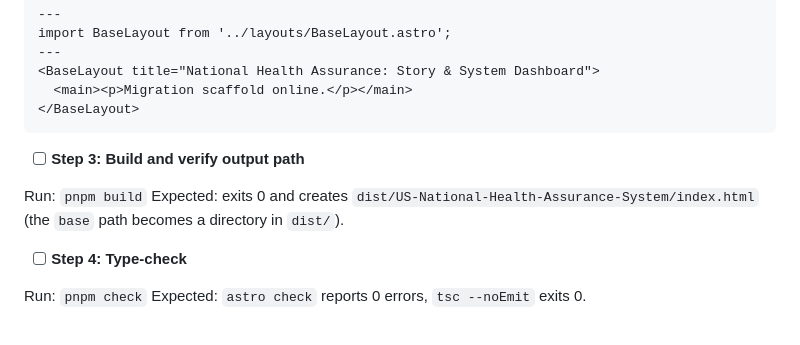
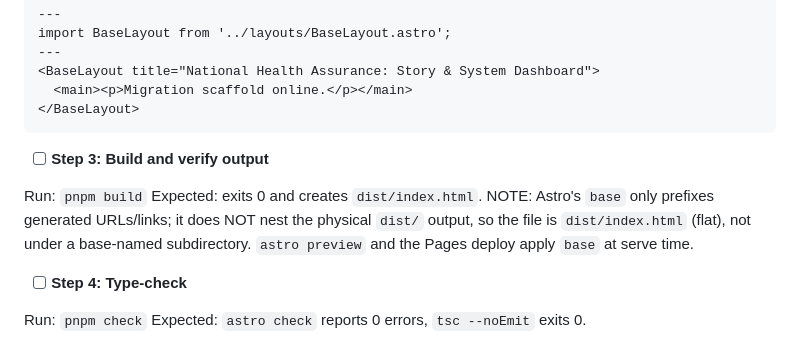
Before and after one commit to mikehalvorson/US-National-Health-Assurance-System, a Markdown page: specs/plans/2026-07-23-astro-migration-foundation.md, the part around the change. Rendered like a GitHub page.

Commit message:
Correct Task 4 dist output-path note (Astro base does not nest dist/)
Co-Authored-By: Claude Opus 4.8 <noreply@anthropic.com>

````diff
--- a/specs/plans/2026-07-23-astro-migration-foundation.md
+++ b/specs/plans/2026-07-23-astro-migration-foundation.md
@@ -218,10 +218,13 @@ import BaseLayout from '../layouts/BaseLayout.astro';
 </BaseLayout>
 ```
 
-- [ ] **Step 3: Build and verify output path**
+- [ ] **Step 3: Build and verify output**
 
 Run: `pnpm build`
-Expected: exits 0 and creates `dist/US-National-Health-Assurance-System/index.html` (the `base` path becomes a directory in `dist/`).
+Expected: exits 0 and creates `dist/index.html`. NOTE: Astro's `base` only
+prefixes generated URLs/links; it does NOT nest the physical `dist/` output,
+so the file is `dist/index.html` (flat), not under a base-named subdirectory.
+`astro preview` and the Pages deploy apply `base` at serve time.
 
 - [ ] **Step 4: Type-check**
 
````
